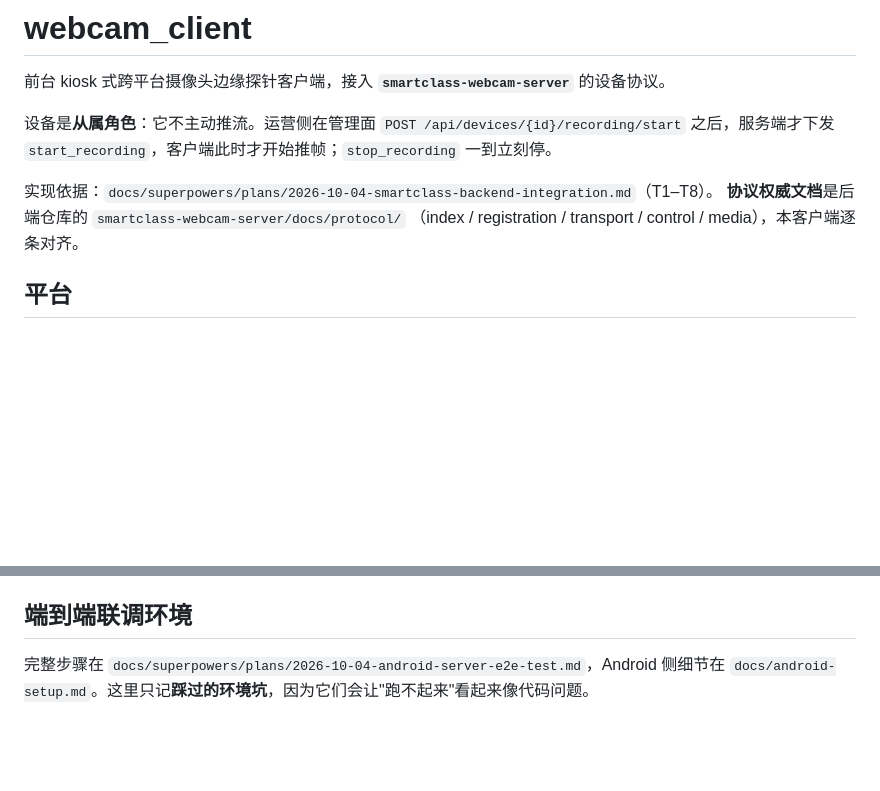
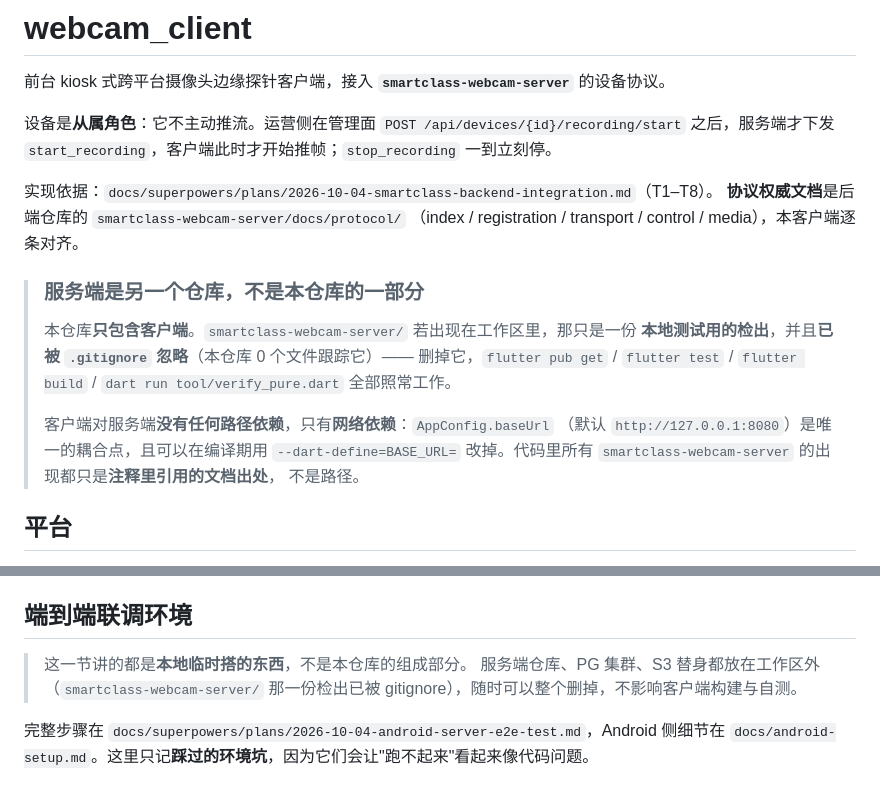
Before and after one commit to crazy4chicken/smartclass-webcam-client, a Markdown page: README.md, 2 parts joined by grey strips. GitHub-like rendering; blank space fills up the shorter version.

Commit message:
docs: state plainly that the server is a separate repo, not a path dependency
The client is coupled to the server over the network, not over the filesystem,
but the docs never said so — and `smartclass-webcam-server/` sitting in the
workspace makes it look like part of the project.

Both docs now say it outright: the client has no path dependency on the server,
`AppConfig.baseUrl` is the only coupling point, and the local checkout is
gitignored test scaffolding that can be deleted at any time.

Verified rather than asserted. With `smartclass-webcam-server/` moved out of the
workspace entirely:

    dart format --set-exit-if-changed lib test tool   -> 60 files, 0 changed
    dart run tool/verify_pure.dart                    -> 298/298
    frontend_server type check                        -> 25/25 compiled

Also confirms the audit behind the claim: the only three occurrences of the
server's name in client code are prose comments citing where a rule comes from,
`pubspec.yaml` has no `path:` dependency, no file under `lib/`, `tool/` or
`test/` touches the server checkout, and the only `File(...)` uses in tooling
are `systemTemp` frame-store fixtures.

```diff
--- a/README.md
+++ b/README.md
@@ -8,6 +8,18 @@
 实现依据：`docs/superpowers/plans/2026-10-04-smartclass-backend-integration.md`（T1–T8）。
 **协议权威文档**是后端仓库的 `smartclass-webcam-server/docs/protocol/`
 （index / registration / transport / control / media），本客户端逐条对齐。
+
+> ### 服务端是**另一个仓库**，不是本仓库的一部分
+>
+> 本仓库**只包含客户端**。`smartclass-webcam-server/` 若出现在工作区里，那只是一份
+> **本地测试用的检出**，并且**已被 `.gitignore` 忽略**（本仓库 0 个文件跟踪它）——
+> 删掉它，`flutter pub get` / `flutter test` / `flutter build` / `dart run tool/verify_pure.dart`
+> 全部照常工作。
+>
+> 客户端对服务端**没有任何路径依赖**，只有**网络依赖**：`AppConfig.baseUrl`
+> （默认 `http://127.0.0.1:8080`）是唯一的耦合点，且可以在编译期用 `--dart-define=BASE_URL=`
+> 改掉。代码里所有 `smartclass-webcam-server` 的出现都只是**注释里引用的文档出处**，
+> 不是路径。
 
 ## 平台
 
@@ -186,6 +198,10 @@ switch_camera(camera=1) →
 
 ## 端到端联调环境
 
+> 这一节讲的都是**本地临时搭的东西**，不是本仓库的组成部分。
+> 服务端仓库、PG 集群、S3 替身都放在工作区外（`smartclass-webcam-server/` 那一份检出已被
+> gitignore），随时可以整个删掉，不影响客户端构建与自测。
+
 完整步骤在 `docs/superpowers/plans/2026-10-04-android-server-e2e-test.md`，Android 侧细节在
 `docs/android-setup.md`。这里只记**踩过的环境坑**，因为它们会让"跑不起来"看起来像代码问题。
 
```
Also changed, not shown: docs/android-setup.md (+7 -1 lines).
